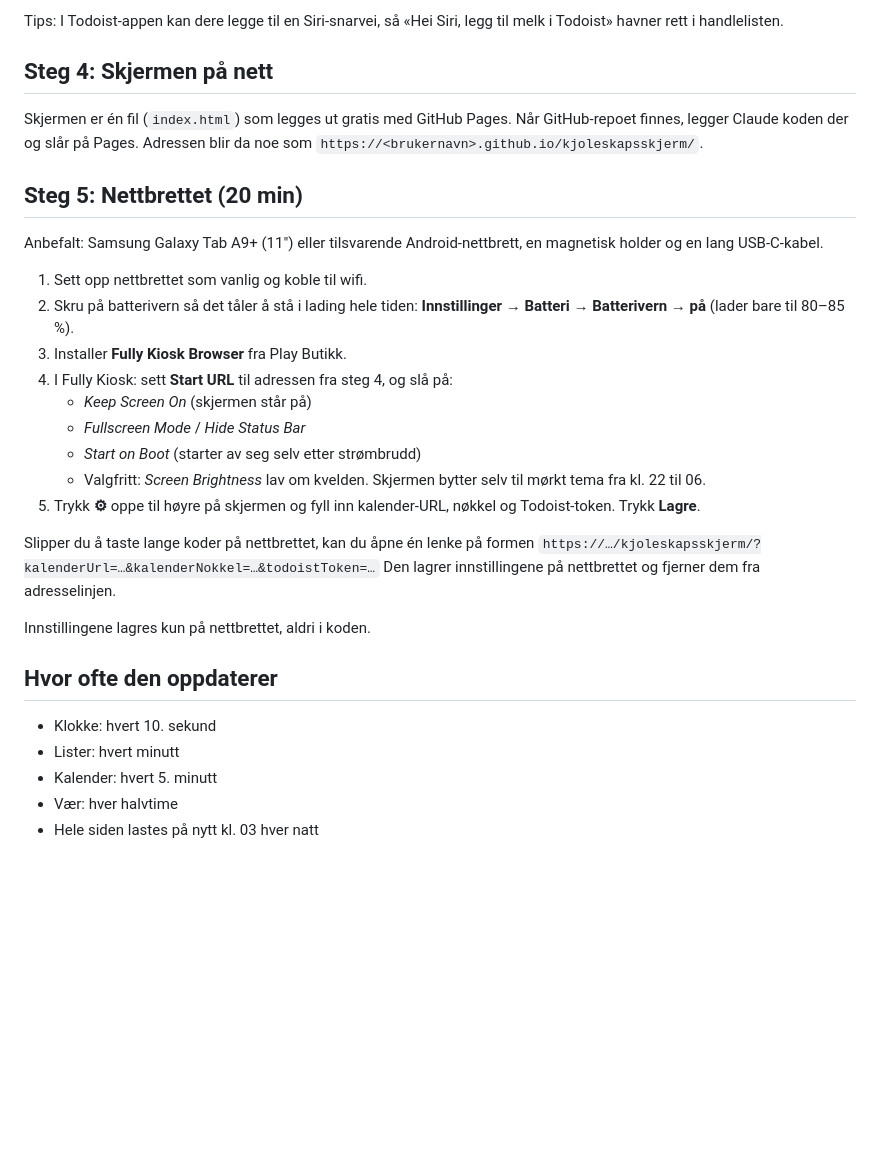
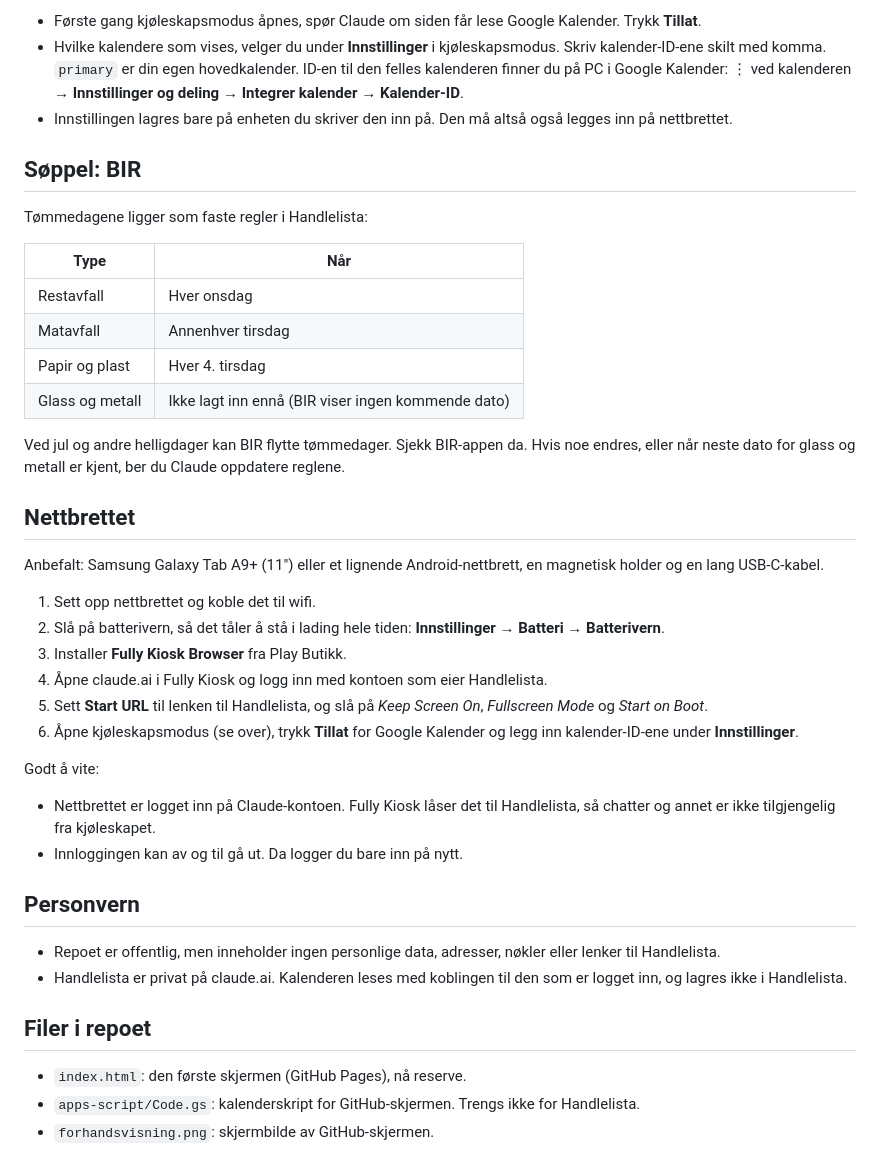
Before and after one commit to erlendelde2-eng/Kjoleskapsskjerm, a Markdown page: README.md, the part around one of its changes. Drawn GitHub-style; blank space fills up the shorter version.

```diff
--- a/README.md
+++ b/README.md
@@ -48,34 +47,43 @@ Det er bare de som har både URL-en og nøkkelen som kan lese kalenderen.
 
-Tips: I Todoist-appen kan dere legge til en Siri-snarvei, så «Hei Siri, legg til melk i Todoist» havner rett i handlelisten.
+- Første gang kjøleskapsmodus åpnes, spør Claude om siden får lese Google Kalender. Trykk **Tillat**.
+- Hvilke kalendere som vises, velger du under **Innstillinger** i kjøleskapsmodus. Skriv kalender-ID-ene skilt med komma. `primary` er din egen hovedkalender. ID-en til den felles kalenderen finner du på PC i Google Kalender: ⋮ ved kalenderen → **Innstillinger og deling** → **Integrer kalender** → **Kalender-ID**.
+- Innstillingen lagres bare på enheten du skriver den inn på. Den må altså også legges inn på nettbrettet.
 
-## Steg 4: Skjermen på nett
+## Søppel: BIR
 
-Skjermen er én fil (`index.html`) som legges ut gratis med GitHub Pages. Når GitHub-repoet finnes, legger Claude koden der og slår på Pages. Adressen blir da noe som `https://<brukernavn>.github.io/kjoleskapsskjerm/`.
+Tømmedagene ligger som faste regler i Handlelista:
 
-## Steg 5: Nettbrettet (20 min)
+| Type | Når |
+|---|---|
+| Restavfall | Hver onsdag |
+| Matavfall | Annenhver tirsdag |
+| Papir og plast | Hver 4. tirsdag |
+| Glass og metall | Ikke lagt inn ennå (BIR viser ingen kommende dato) |
 
-Anbefalt: Samsung Galaxy Tab A9+ (11") eller tilsvarende Android-nettbrett, en magnetisk holder og en lang USB-C-kabel.
+Ved jul og andre helligdager kan BIR flytte tømmedager. Sjekk BIR-appen da. Hvis noe endres, eller når neste dato for glass og metall er kjent, ber du Claude oppdatere reglene.
 
-1. Sett opp nettbrettet som vanlig og koble til wifi.
-2. Skru på batterivern så det tåler å stå i lading hele tiden: **Innstillinger → Batteri → Batterivern → på** (lader bare til 80–85 %).
+## Nettbrettet
+
+Anbefalt: Samsung Galaxy Tab A9+ (11") eller et lignende Android-nettbrett, en magnetisk holder og en lang USB-C-kabel.
+
+1. Sett opp nettbrettet og koble det til wifi.
+2. Slå på batterivern, så det tåler å stå i lading hele tiden: **Innstillinger → Batteri → Batterivern**.
 3. Installer **Fully Kiosk Browser** fra Play Butikk.
-4. I Fully Kiosk: sett **Start URL** til adressen fra steg 4, og slå på:
-   - *Keep Screen On* (skjermen står på)
-   - *Fullscreen Mode* / *Hide Status Bar*
-   - *Start on Boot* (starter av seg selv etter strømbrudd)
-   - Valgfritt: *Screen Brightness* lav om kvelden. Skjermen bytter selv til mørkt tema fra kl. 22 til 06.
-5. Trykk **⚙︎** oppe til høyre på skjermen og fyll inn kalender-URL, nøkkel og Todoist-token. Trykk **Lagre**.
+4. Åpne claude.ai i Fully Kiosk og logg inn med kontoen som eier Handlelista.
+5. Sett **Start URL** til lenken til Handlelista, og slå på *Keep Screen On*, *Fullscreen Mode* og *Start on Boot*.
+6. Åpne kjøleskapsmodus (se over), trykk **Tillat** for Google Kalender og legg inn kalender-ID-ene under **Innstillinger**.
 
-Slipper du å taste lange koder på nettbrettet, kan du åpne én lenke på formen
-`https://…/kjoleskapsskjerm/?kalenderUrl=…&kalenderNokkel=…&todoistToken=…`
-Den lagrer innstillingene på nettbrettet og fjerner dem fra adresselinjen.
+Godt å vite:
+- Nettbrettet er logget inn på Claude-kontoen. Fully Kiosk låser det til Handlelista, så chatter og annet er ikke tilgjengelig fra kjøleskapet.
+- Innloggingen kan av og til gå ut. Da logger du bare inn på nytt.
 
-Innstillingene lagres kun på nettbrettet, aldri i koden.
+## Personvern
 
-## Hvor ofte den oppdaterer
+- Repoet er offentlig, men inneholder ingen personlige data, adresser, nøkler eller lenker til Handlelista.
+- Handlelista er privat på claude.ai. Kalenderen leses med koblingen til den som er logget inn, og lagres ikke i Handlelista.
 
-- Klokke: hvert 10. sekund
-- Lister: hvert minutt
-- Kalender: hvert 5. minutt
-- Vær: hver halvtime
-- Hele siden lastes på nytt kl. 03 hver natt
+## Filer i repoet
+
+- `index.html`: den første skjermen (GitHub Pages), nå reserve.
+- `apps-script/Code.gs`: kalenderskript for GitHub-skjermen. Trengs ikke for Handlelista.
+- `forhandsvisning.png`: skjermbilde av GitHub-skjermen.
```
Also changed, not shown: other parts of README.md (+31 -32 lines), i-dag-visning.png (added).
